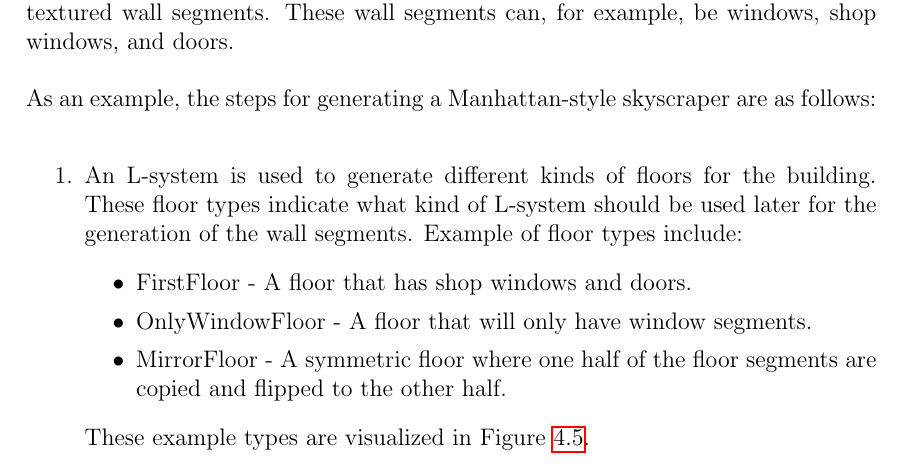
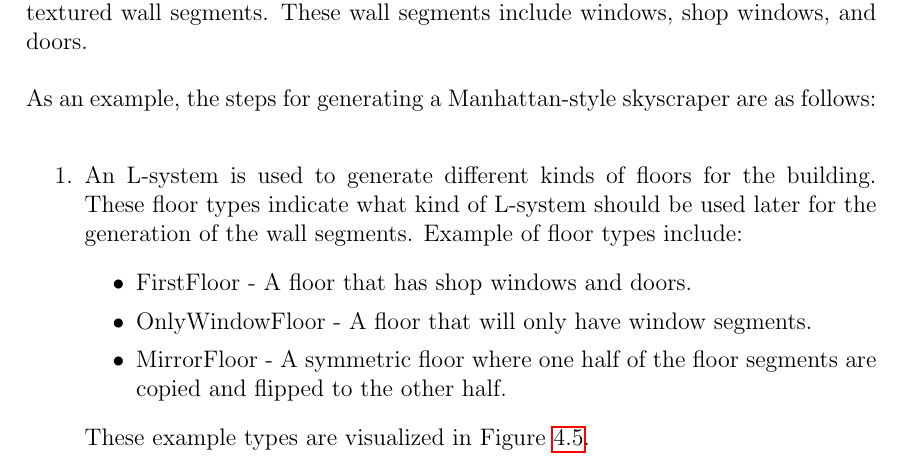
Before and after one commit to DATX02-20-02/Report, a LaTeX thesis (main.tex, which reads tex/methods/problem/buildings.tex): part of page 37 of 46, cut so that both start at the same text. Compiled offline with pdfLaTeX.

Commit message:
Update tex/methods/problem/buildings.tex
Co-authored-by: Jacob Eriksson <jacob.a.eriksson@gmail.com>

```diff
--- a/tex/methods/problem/buildings.tex
+++ b/tex/methods/problem/buildings.tex
@@ -26,7 +26,7 @@ The L-systems were implemented with type parameters to be able to handle the gen
 The two types of parameters are the object type in the L-system and the data class that is used for the generation.
 An example of the code to generate wall segments can be found in Figure \ref{fig:lsystem-example}.
 A building generated via L-systems has some generated floors, where each floor has walls and is built with multiple smaller textured wall segments.
-These wall segments can, for example, be windows, shop windows, and doors.
+These wall segments include windows, shop windows, and doors.
 
 As an example, the steps for generating a Manhattan-style skyscraper are as follows:
 \begin{enumerate}
```
